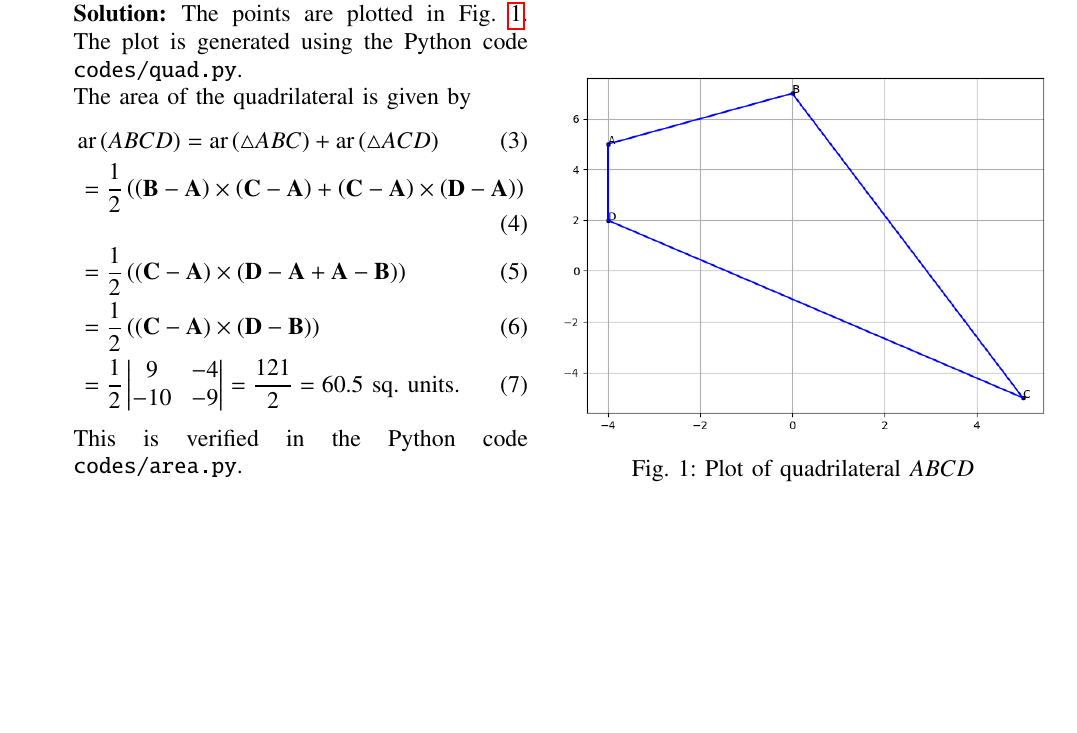
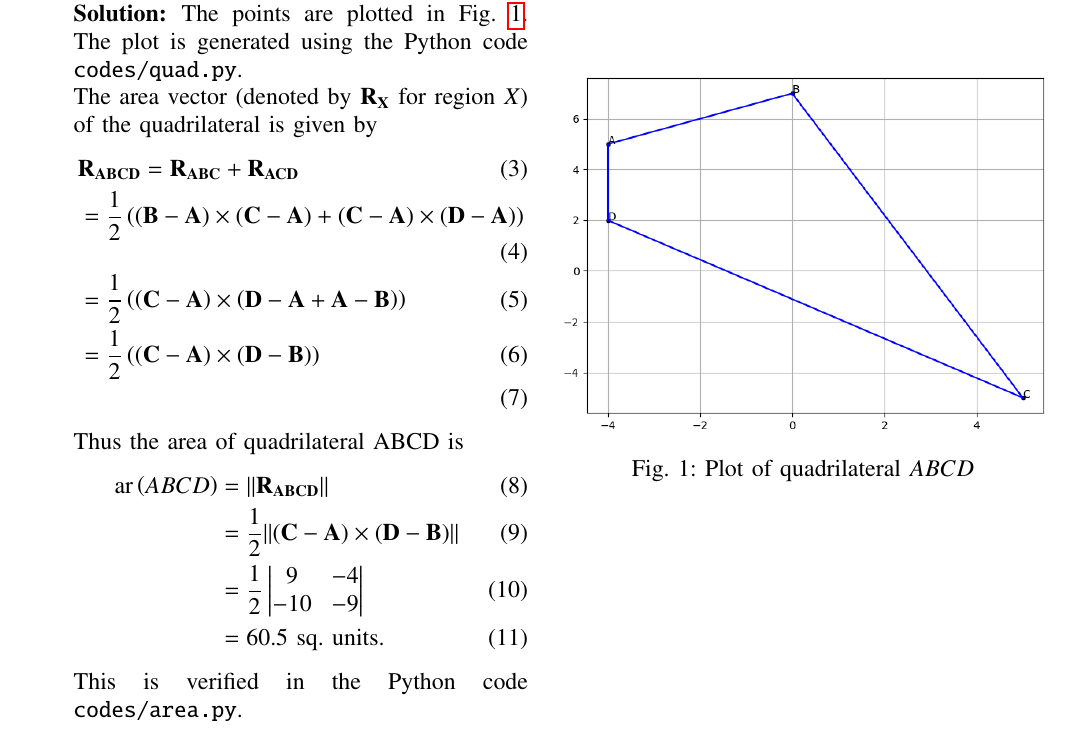
Before and after one commit to goats-9/ee2802, a LaTeX paper (11.10.1.1/main.tex): part of the page, cut so that both start at the same text, the shorter picture padded with empty space. Compiled offline with pdfLaTeX.

Commit message:
Add quadrilateral area expression

```diff
--- a/11.10.1.1/main.tex
+++ b/11.10.1.1/main.tex
@@ -114,21 +114,26 @@ columns=fullflexible
     \solution The points are plotted in Fig. \ref{fig:quad}. The plot is
     generated using the Python code \texttt{codes/quad.py}.
 
-    The area of the quadrilateral is given by
+    The area vector (denoted by $\vec{R_X}$ for region $X$) of the quadrilateral
+    is given by
     \begin{align}
-        &\textrm{ar}\brak{ABCD} = \textrm{ar}\brak{\triangle ABC} +
-        \textrm{ar}\brak{\triangle ACD} \\
+        &\vec{R_{ABCD}} = \vec{R_{ABC}} + \vec{R_{ACD}} \\
         &= \frac{1}{2}\brak{\brak{\vec{B}-\vec{A}}\times\brak{\vec{C}-\vec{A}} +
         \brak{\vec{C}-\vec{A}}\times\brak{\vec{D}-\vec{A}}} \\
         &= \frac{1}{2}\brak{\brak{\vec{C}-\vec{A}}\times
         \brak{\vec{D}-\vec{A}+\vec{A}-\vec{B}}} \\
         &= \frac{1}{2}\brak{\brak{\vec{C}-\vec{A}}\times\brak{\vec{D}-\vec{B}}} \\
-        &= \frac{1}{2}\mydet{9&-4\\-10&-9} = \frac{121}{2} = 60.5\ \textrm{sq. units.}
         \label{eq:area-diag}
     \end{align}
-
+    Thus the area of quadrilateral ABCD is
+    \begin{align}
+        \textrm{ar}\brak{ABCD} &= \norm{\vec{R_{ABCD}}} \\
+                               &= \frac{1}{2}\norm{\brak{\vec{C}-\vec{A}}\times\brak{\vec{D}-\vec{B}}} \\
+                               &= \frac{1}{2}\mydet{9&-4\\-10&-9} \\
+                               &= 60.5\ \textrm{sq. units.}
+        \label{eq:ans}
+    \end{align}
     This is verified in the Python code \texttt{codes/area.py}.
-
     \begin{figure}[!htb]
         \centering
         \includegraphics[width=\columnwidth]{figs/quad.png}
```
Also changed, not shown: 11.10.1.1/main.pdf.
